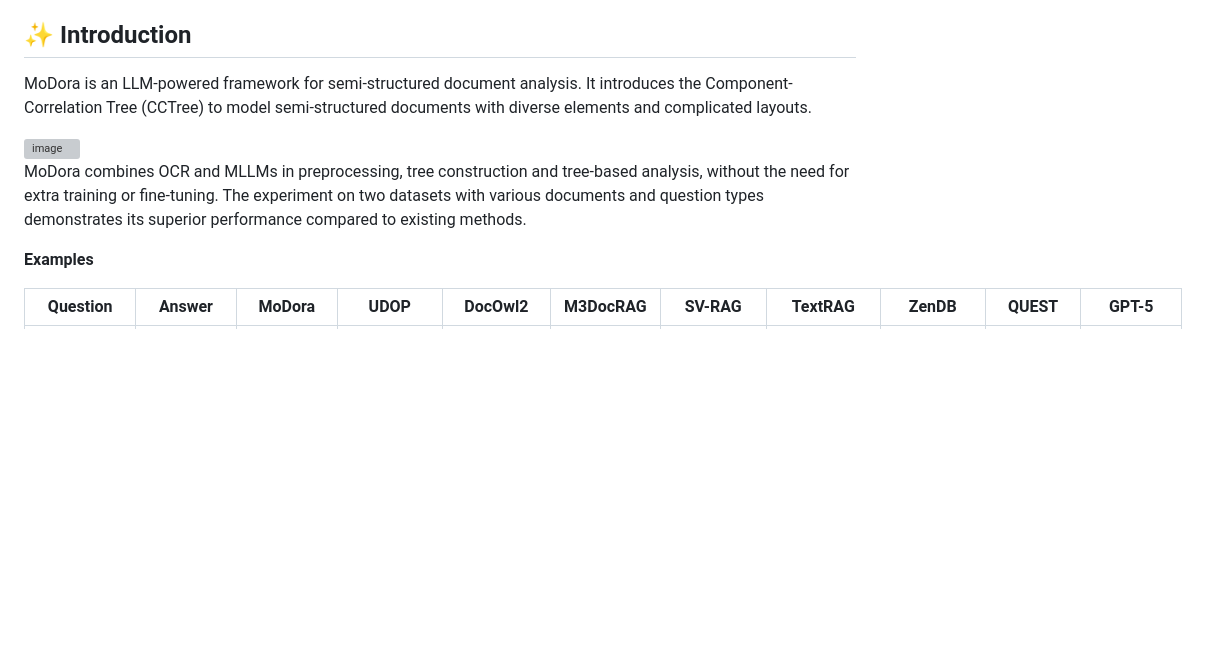
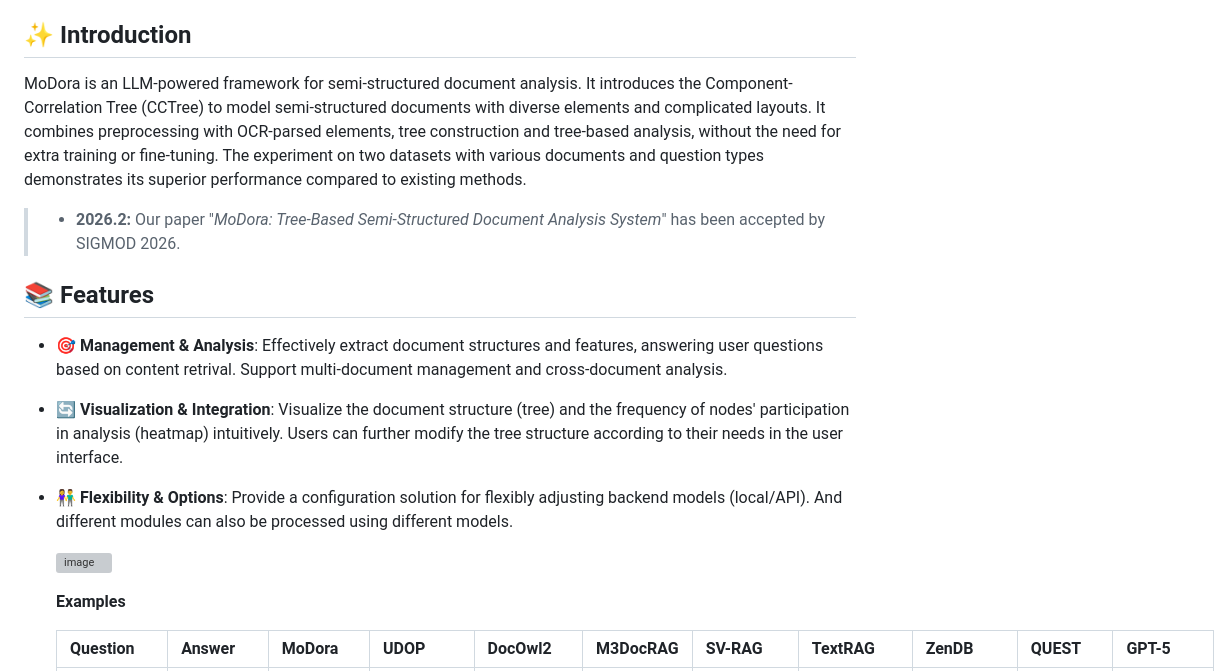
Before and after one commit to weAIDB/MoDora, a Markdown page: README.md, the part around one of its changes. Rendered like a GitHub page; blank space fills up the shorter version; grey boxes are pictures that could not be loaded.

```diff
--- a/README.md
+++ b/README.md
@@ -18,11 +18,18 @@
 
 ## ✨ Introduction
 
-  MoDora is an LLM-powered framework for semi-structured document analysis. It introduces the Component-Correlation Tree (CCTree) to model semi-structured documents with diverse elements and complicated layouts.
+  MoDora is an LLM-powered framework for semi-structured document analysis. It introduces the Component-Correlation Tree (CCTree) to model semi-structured documents with diverse elements and complicated layouts. It combines preprocessing with OCR-parsed elements, tree construction and tree-based analysis, without the need for extra training or fine-tuning. The experiment on two datasets with various documents and question types demonstrates its superior performance compared to existing methods.
+
+> - **2026.2:** Our paper "*MoDora: Tree-Based Semi-Structured Document Analysis System*" has been accepted by SIGMOD 2026.
+
+## 📚 Features
+- 🎯 **Management & Analysis**: Effectively extract document structures and features, answering user questions based on content retrival. Support multi-document management and cross-document analysis.
+
+- 🔄 **Visualization & Integration**: Visualize the document structure (tree) and the frequency of nodes' participation in analysis (heatmap) intuitively. Users can further modify the tree structure according to their needs in the user interface.
+
+- 👫 **Flexibility & Options**: Provide a configuration solution for flexibly adjusting backend models (local/API). And different modules can also be processed using different models.
 
   <img width="2453" height="1229" alt="image" src="https://github.com/user-attachments/assets/2dcd4e49-2ec8-4ced-8789-0363503548b4" />
-
-  MoDora combines OCR and MLLMs in preprocessing, tree construction and tree-based analysis, without the need for extra training or fine-tuning. The experiment on two datasets with various documents and question types demonstrates its superior performance compared to existing methods.
 
 
   **Examples**
```
Also changed, not shown: other parts of README.md (+23 -26 lines).
